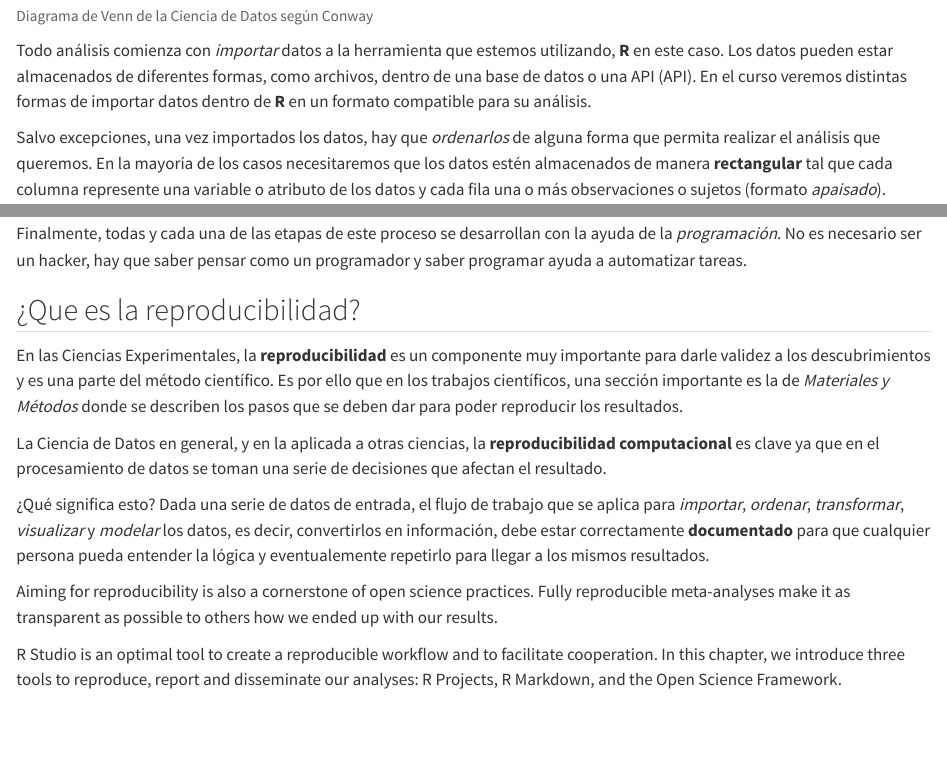
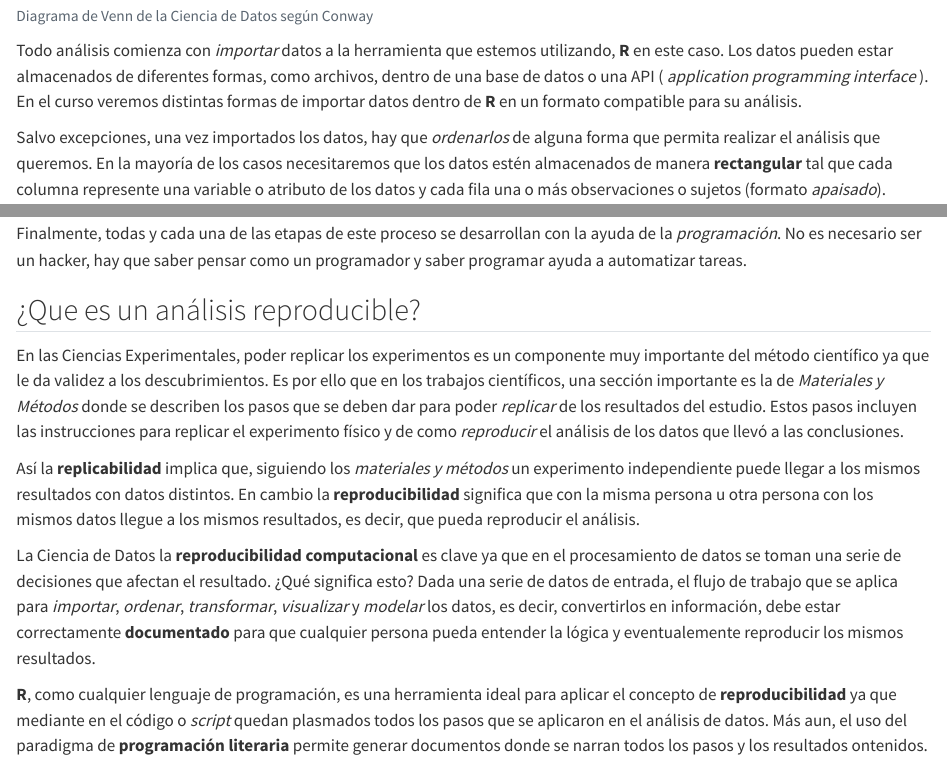
Before and after one commit to Estadistica-FCA/intro_R, a Quarto document (00_introduction.qmd): the page in a window 1100 px wide, from 1420 px down, and a second part further down, joined at a grey line. Rendered offline with R 4.5, knitr and Pandoc in place of Quarto, with nearby package versions.

Commit message:
idea de reproducibilidad

````diff
--- a/00_introduction.qmd
+++ b/00_introduction.qmd
@@ -27,7 +27,7 @@ Si bien el análisis de datos es un proceso no lineal que varía en cada situaci
 include_graphics('assets/data-science.svg', auto_pdf = T)
 ```
 
-Todo análisis comienza con *_importar_* datos a la herramienta que estemos utilizando, **R** en este caso. Los datos pueden estar almacenados de diferentes formas, como archivos, dentro de una base de datos o una API (API). En el curso veremos distintas formas de importar datos dentro de **R** en un formato compatible para su análisis.
+Todo análisis comienza con *_importar_* datos a la herramienta que estemos utilizando, **R** en este caso. Los datos pueden estar almacenados de diferentes formas, como archivos, dentro de una base de datos o una API ( _application programming interface_ ). En el curso veremos distintas formas de importar datos dentro de **R** en un formato compatible para su análisis.
 
 Salvo excepciones, una vez importados los datos, hay que *_ordenarlos_* de alguna forma que permita realizar el análisis que queremos. En la mayoría de los casos necesitaremos que los datos estén almacenados de manera **rectangular** tal que cada columna represente una variable o atributo de los datos y cada fila una o más observaciones o sujetos (formato _apaisado_).
 
@@ -49,15 +49,12 @@ El último paso de un proyecto de ciencia de datos es la *_comunicación_*. Esta
 
 Finalmente, todas y cada una de las etapas de este proceso se desarrollan con la ayuda de la *_programación_*. No es necesario ser un hacker, hay que saber pensar como un programador y saber programar ayuda a automatizar tareas.
 
-## ¿Que es la reproducibilidad?
+## ¿Que es un análisis reproducible?
 
-En las Ciencias Experimentales, la **reproducibilidad** es un componente muy importante para darle validez a los descubrimientos y es una parte del método científico. Es por ello que en los trabajos científicos, una sección importante es la de _Materiales y Métodos_ donde se describen los pasos que se deben dar para poder reproducir los resultados.
+En las Ciencias Experimentales, poder replicar los experimentos es un componente muy importante del método científico ya que le da validez a los descubrimientos. Es por ello que en los trabajos científicos, una sección importante es la de _Materiales y Métodos_ donde se describen los pasos que se deben dar para poder _replicar_ de los resultados del estudio. Estos pasos incluyen las instrucciones para replicar el experimento físico y de como _reproducir_ el análisis de los datos que llevó a las conclusiones.
 
-La Ciencia de Datos en general, y en la aplicada a otras ciencias, la **reproducibilidad computacional** es clave ya que en el procesamiento de datos se toman una serie de decisiones que afectan el resultado.
+Así la **replicabilidad** implica que, siguiendo los _materiales y métodos_ un experimento independiente puede llegar a los mismos resultados con datos distintos. En cambio la **reproducibilidad** significa que con la misma persona u otra persona con los mismos datos llegue a los mismos resultados, es decir, que pueda reproducir el análisis.
 
-¿Qué significa esto? Dada una serie de datos de entrada, el flujo de trabajo que se aplica para _importar_, _ordenar_, _transformar_, _visualizar_ y _modelar_ los datos, es decir, convertirlos en información, debe estar correctamente **documentado** para que cualquier persona pueda entender la lógica y eventualemente repetirlo para llegar a los mismos resultados.
+La Ciencia de Datos la **reproducibilidad computacional** es clave ya que en el procesamiento de datos se toman una serie de decisiones que afectan el resultado. ¿Qué significa esto? Dada una serie de datos de entrada, el flujo de trabajo que se aplica para _importar_, _ordenar_, _transformar_, _visualizar_ y _modelar_ los datos, es decir, convertirlos en información, debe estar correctamente **documentado** para que cualquier persona pueda entender la lógica y eventualemente reproducir los mismos resultados.
 
-
- Aiming for reproducibility is also a cornerstone of open science practices. Fully reproducible meta-analyses make it as transparent as possible to others how we ended up with our results.
-
-R Studio is an optimal tool to create a reproducible workflow and to facilitate cooperation. In this chapter, we introduce three tools to reproduce, report and disseminate our analyses: R Projects, R Markdown, and the Open Science Framework.
+**R**, como cualquier lenguaje de programación, es una herramienta ideal para aplicar el concepto de **reproducibilidad** ya que mediante en el código o _script_ quedan plasmados todos los pasos que se aplicaron en el análisis de datos. Más aun, el uso del paradigma de  **programación literaria** permite generar documentos donde se narran todos los pasos y los resultados ontenidos.
````
